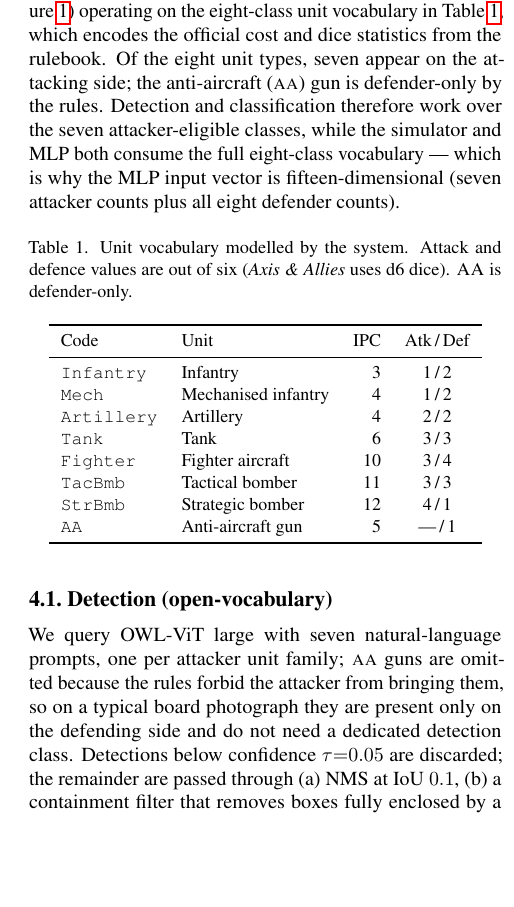
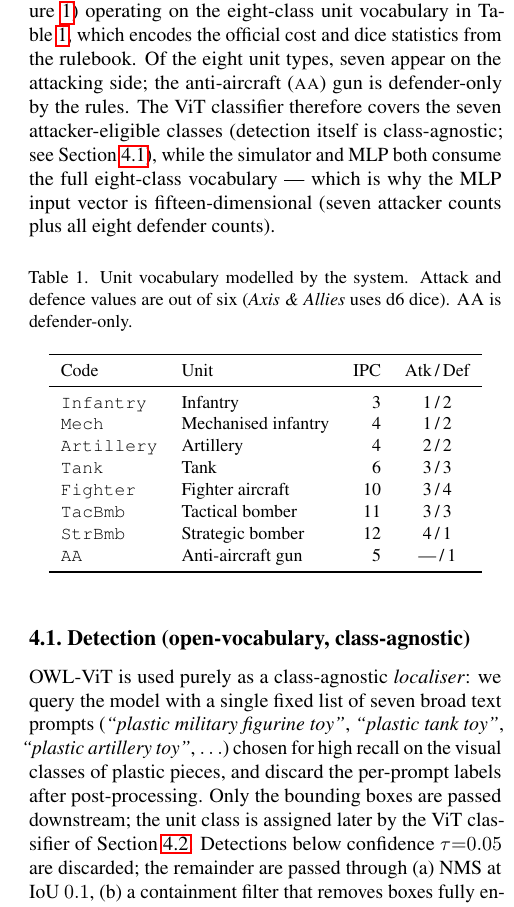
Before and after one commit to Michaelliu1017/vit-boardgame-analyzer, a LaTeX paper (midterm-report-submission/main.tex): part of one column of page 3 of 6, cut so that both start at the same text, the shorter picture padded with empty space. Compiled offline with pdfLaTeX.

Commit message:
docs: correct OWL-ViT role in midterm (class-agnostic localiser, not classifier)
The team flagged that the prior wording overstates OWL-ViT's role.
Confirmed against pipeline.py:

(1) The OWL-ViT prompt list (pipeline.py:46-54) is seven broad
    "plastic toy" descriptors -- "plastic military figurine toy",
    "plastic vehicle toy", "plastic artillery toy", "plastic tank
    toy", "plastic airplane toy", "plastic warship toy", "plastic
    anti air gun toy" -- not one prompt per A&A unit family. Note
    that the "warship" prompt has no corresponding unit class, and
    the "anti air gun" prompt IS in the list (contradicting the
    previous claim that AA was "omitted from detection"). The
    prompts are seeds for high recall on plastic-toy figurines, not
    classification labels.

(2) detect_pieces() returns boxes, scores, and labels, but the
    labels are only used internally for NMS and the containment
    filter (pipeline.py:117, 133); they are NOT passed to
    classify_pieces(). The class assignment is done entirely by the
    fine-tuned ViT in classify_pieces() (pipeline.py:141-160), which
    operates on the raw crop with no input from OWL-ViT's
    per-prompt label.

So OWL-ViT is acting purely as a class-agnostic localiser. Two
mis-statements corrected in main.tex:

- Sec 4.4 intro: "Detection and classification therefore work over
  the seven attacker-eligible classes" rewritten to make explicit
  that only the ViT classifier is restricted to seven classes,
  while detection itself is class-agnostic (forward reference to
  Sec 4.4.1).

- Sec 4.4.1 (Detection): subsection title updated to
  "(open-vocabulary, class-agnostic)". Body rewritten to describe
  OWL-ViT as a class-agnostic localiser, list three of the actual
  prompts as examples of their breadth, and state explicitly that
  per-prompt labels are discarded after post-processing -- so the
  unit class comes from Sec 4.4.2 alone. The previous AA-omission
  paragraph (which incorrectly claimed AA wasn't a detection
  prompt) is removed; AA's actual handling is via the seven-class
  ViT vocabulary, already covered in the Sec 4.4 intro.

All other OWL-ViT references in the report (abstract, contribution
list, scope-refinement paragraph, TikZ pipeline, Methods figure
caption, Experiments section, Conclusion attribution) already
separated detection from classification correctly and are left
unchanged.

Made-with: Cursor

```diff
--- a/midterm-report-submission/main.tex
+++ b/midterm-report-submission/main.tex
@@ -270,8 +270,9 @@ vocabulary in Table~\ref{tab:units}, which encodes the official cost
 and dice statistics from the rulebook.
 Of the eight unit types, seven appear on the attacking side; the
 anti-aircraft (\textsc{aa}) gun is defender-only by the rules.
-Detection and classification therefore work over the seven
-attacker-eligible classes, while the simulator and MLP both consume
+The ViT classifier therefore covers the seven attacker-eligible
+classes (detection itself is class-agnostic; see
+Section~\ref{sec:detect}), while the simulator and MLP both consume
 the full eight-class vocabulary --- which is why the MLP input vector
 is fifteen-dimensional (seven attacker counts plus all eight defender
 counts).
@@ -298,18 +299,22 @@ Code & Unit & IPC & Atk\,/\,Def \\
 \end{tabular}
 \end{table}
 
-\subsection{Detection (open-vocabulary)}
+\subsection{Detection (open-vocabulary, class-agnostic)}
 \label{sec:detect}
 
-We query OWL-ViT large with seven natural-language prompts, one per
-attacker unit family; \textsc{aa} guns are omitted because the rules
-forbid the attacker from bringing them, so on a typical board
-photograph they are present only on the defending side and do not
-need a dedicated detection class.
-Detections below confidence $\tau{=}0.05$ are discarded; the remainder
-are passed through (a)~NMS at IoU $0.1$, (b)~a containment filter that
-removes boxes fully enclosed by a higher-scoring neighbour, and (c)~area
-and aspect-ratio sanity checks
+OWL-ViT is used purely as a class-agnostic \emph{localiser}: we
+query the model with a single fixed list of seven broad text prompts
+(\emph{``plastic military figurine toy''}, \emph{``plastic tank
+toy''}, \emph{``plastic artillery toy''}, $\ldots$) chosen for high
+recall on the visual classes of plastic pieces, and discard the
+per-prompt labels after post-processing.
+Only the bounding boxes are passed downstream; the unit class is
+assigned later by the ViT classifier of
+Section~\ref{sec:classify}.
+Detections below confidence $\tau{=}0.05$ are discarded; the
+remainder are passed through (a)~NMS at IoU $0.1$, (b)~a containment
+filter that removes boxes fully enclosed by a higher-scoring
+neighbour, and (c)~area and aspect-ratio sanity checks
 ($0.001 \leq A_{\text{box}}/A_{\text{img}} \leq 0.4$,
 $\text{AR} \leq 10$).
 
```
